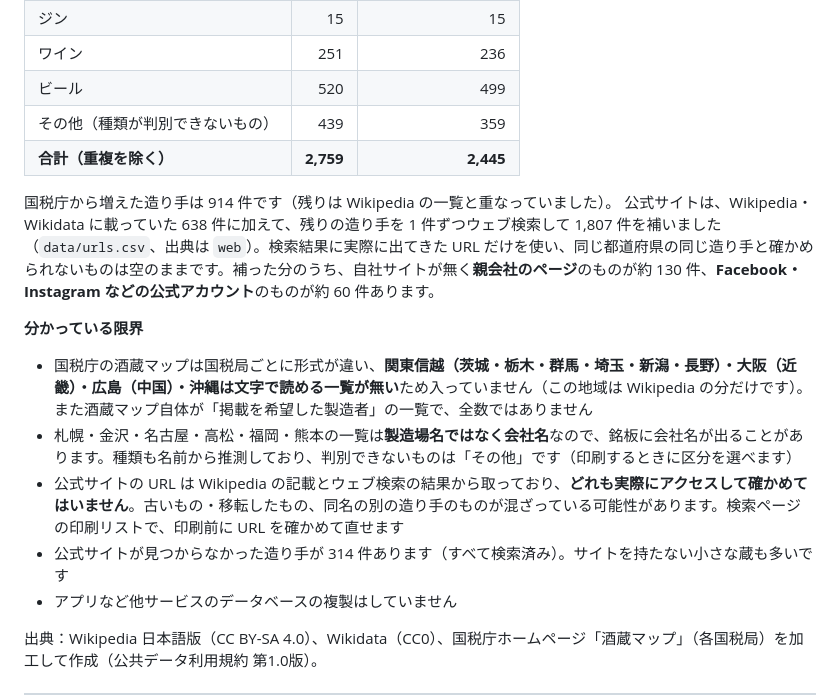
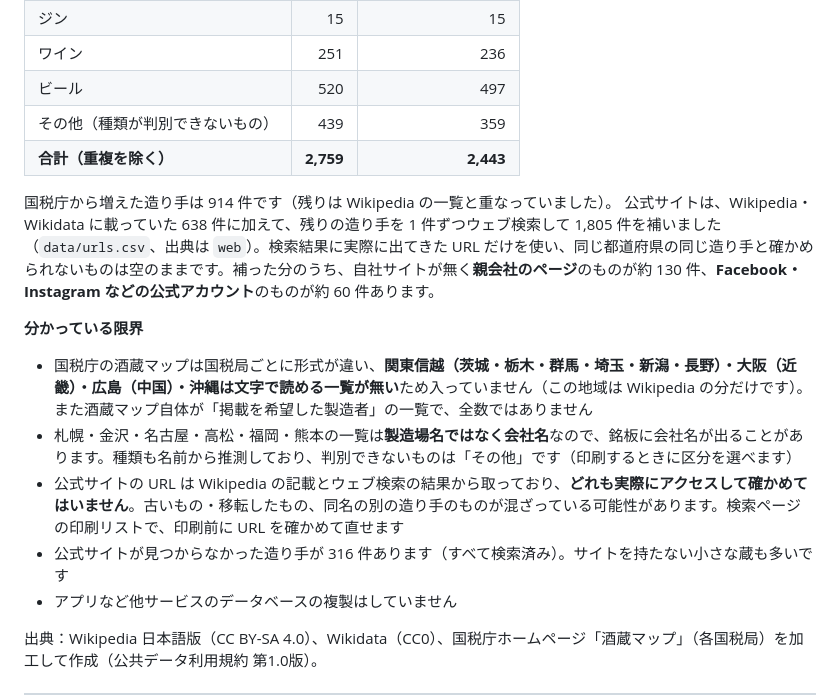
Before and after one commit to yosuke-34/new-project, a Markdown page: README.md, the part around the change. Drawn GitHub-style.

Commit message:
Update README counts after removing two unconfirmed URLs
Co-Authored-By: Claude Opus 5.5 <noreply@anthropic.com>
Claude-Session: https://claude.ai/code/session_01LHWDfVWeMkRBy342VckQTw

```diff
--- a/README.md
+++ b/README.md
@@ -105,18 +105,18 @@ name,kana,pref,city,types,url,source
 | ウイスキー | 83 | 76 |
 | ジン | 15 | 15 |
 | ワイン | 251 | 236 |
-| ビール | 520 | 499 |
+| ビール | 520 | 497 |
 | その他（種類が判別できないもの） | 439 | 359 |
-| **合計（重複を除く）** | **2,759** | **2,445** |
+| **合計（重複を除く）** | **2,759** | **2,443** |
 
 国税庁から増えた造り手は 914 件です（残りは Wikipedia の一覧と重なっていました）。
-公式サイトは、Wikipedia・Wikidata に載っていた 638 件に加えて、残りの造り手を 1 件ずつウェブ検索して 1,807 件を補いました（`data/urls.csv`、出典は `web`）。検索結果に実際に出てきた URL だけを使い、同じ都道府県の同じ造り手と確かめられないものは空のままです。補った分のうち、自社サイトが無く**親会社のページ**のものが約 130 件、**Facebook・Instagram などの公式アカウント**のものが約 60 件あります。
+公式サイトは、Wikipedia・Wikidata に載っていた 638 件に加えて、残りの造り手を 1 件ずつウェブ検索して 1,805 件を補いました（`data/urls.csv`、出典は `web`）。検索結果に実際に出てきた URL だけを使い、同じ都道府県の同じ造り手と確かめられないものは空のままです。補った分のうち、自社サイトが無く**親会社のページ**のものが約 130 件、**Facebook・Instagram などの公式アカウント**のものが約 60 件あります。
 
 **分かっている限界**
 - 国税庁の酒蔵マップは国税局ごとに形式が違い、**関東信越（茨城・栃木・群馬・埼玉・新潟・長野）・大阪（近畿）・広島（中国）・沖縄は文字で読める一覧が無い**ため入っていません（この地域は Wikipedia の分だけです）。また酒蔵マップ自体が「掲載を希望した製造者」の一覧で、全数ではありません
 - 札幌・金沢・名古屋・高松・福岡・熊本の一覧は**製造場名ではなく会社名**なので、銘板に会社名が出ることがあります。種類も名前から推測しており、判別できないものは「その他」です（印刷するときに区分を選べます）
 - 公式サイトの URL は Wikipedia の記載とウェブ検索の結果から取っており、**どれも実際にアクセスして確かめてはいません**。古いもの・移転したもの、同名の別の造り手のものが混ざっている可能性があります。検索ページの印刷リストで、印刷前に URL を確かめて直せます
-- 公式サイトが見つからなかった造り手が 314 件あります（すべて検索済み）。サイトを持たない小さな蔵も多いです
+- 公式サイトが見つからなかった造り手が 316 件あります（すべて検索済み）。サイトを持たない小さな蔵も多いです
 - アプリなど他サービスのデータベースの複製はしていません
 
 出典：Wikipedia 日本語版（CC BY-SA 4.0）、Wikidata（CC0）、国税庁ホームページ「酒蔵マップ」（各国税局）を加工して作成（公共データ利用規約 第1.0版）。
```
